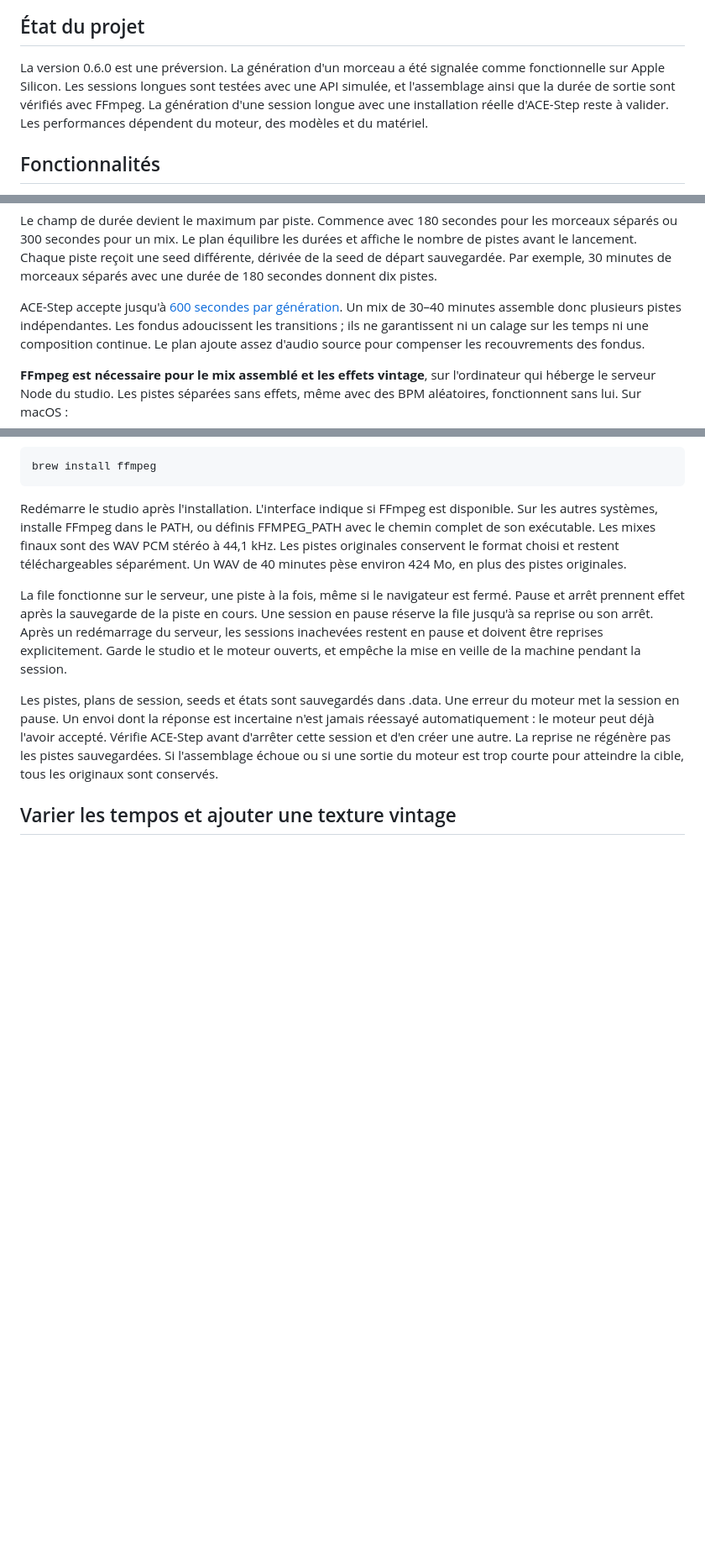
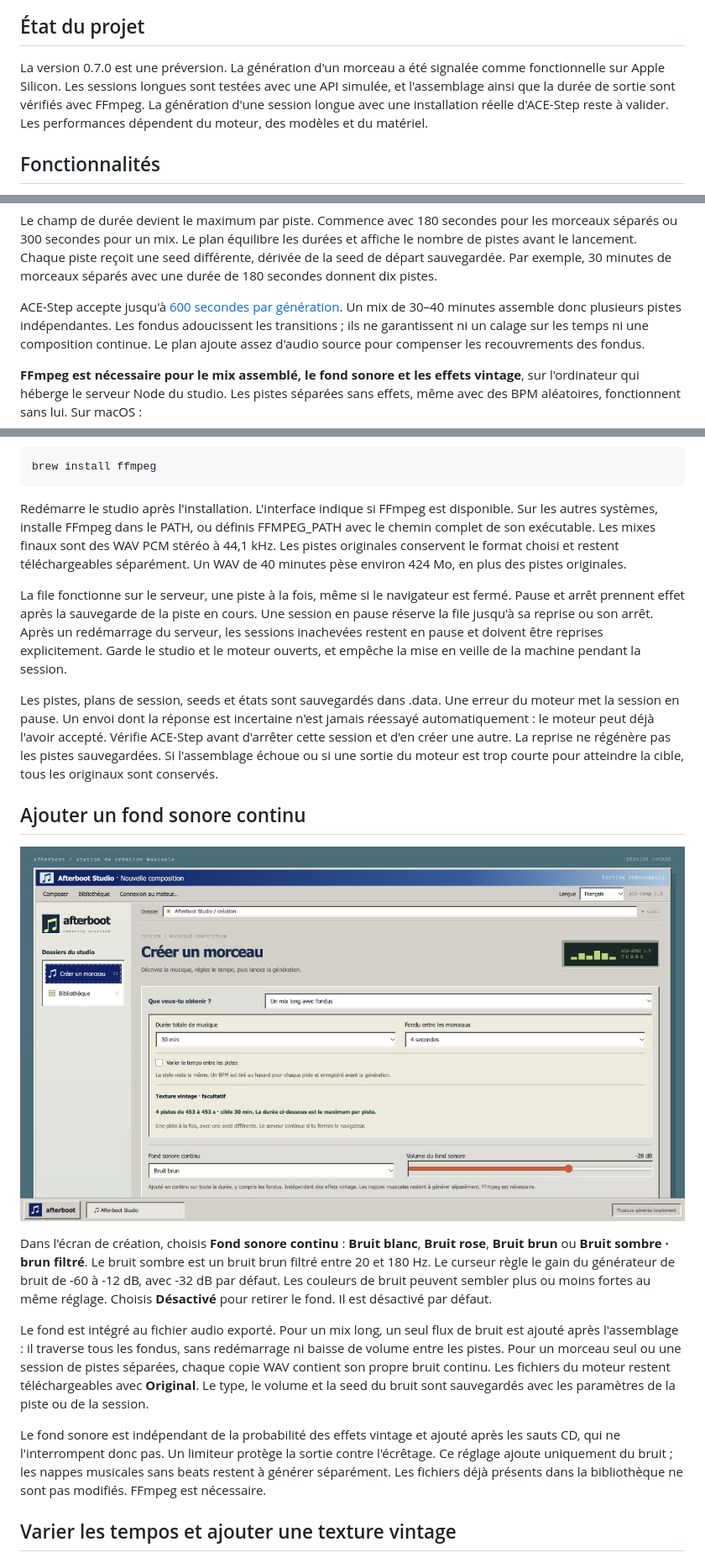
Before and after one commit to Akhu/afterboot-studio, a Markdown page: README.fr.md, 3 parts joined by grey strips. Shown: that part at 84% size. GitHub-like rendering; pictures changed too: docs/screenshots/background-fr.png (added); blank space fills up the shorter version.

Commit message:
✅⚡️ Add continuous configurable background noise

```diff
--- a/README.fr.md
+++ b/README.fr.md
@@ -10,7 +10,7 @@ Interface communautaire indépendante. ACE-Step fonctionne séparément et assur
 
 ## État du projet
 
-La version 0.6.0 est une préversion. La génération d'un morceau a été signalée comme fonctionnelle sur Apple Silicon. Les sessions longues sont testées avec une API simulée, et l'assemblage ainsi que la durée de sortie sont vérifiés avec FFmpeg. La génération d'une session longue avec une installation réelle d'ACE-Step reste à valider. Les performances dépendent du moteur, des modèles et du matériel.
+La version 0.7.0 est une préversion. La génération d'un morceau a été signalée comme fonctionnelle sur Apple Silicon. Les sessions longues sont testées avec une API simulée, et l'assemblage ainsi que la durée de sortie sont vérifiés avec FFmpeg. La génération d'une session longue avec une installation réelle d'ACE-Step reste à valider. Les performances dépendent du moteur, des modèles et du matériel.
 
 ## Fonctionnalités
 
@@ -101,7 +102,7 @@ Le champ de durée devient le maximum par piste. Commence avec 180 secondes pour
 
 ACE-Step accepte jusqu'à [600 secondes par génération](https://github.com/ace-step/ACE-Step-1.5#-features). Un mix de 30–40 minutes assemble donc plusieurs pistes indépendantes. Les fondus adoucissent les transitions ; ils ne garantissent ni un calage sur les temps ni une composition continue. Le plan ajoute assez d'audio source pour compenser les recouvrements des fondus.
 
-**FFmpeg est nécessaire pour le mix assemblé et les effets vintage**, sur l'ordinateur qui héberge le serveur Node du studio. Les pistes séparées sans effets, même avec des BPM aléatoires, fonctionnent sans lui. Sur macOS :
+**FFmpeg est nécessaire pour le mix assemblé, le fond sonore et les effets vintage**, sur l'ordinateur qui héberge le serveur Node du studio. Les pistes séparées sans effets, même avec des BPM aléatoires, fonctionnent sans lui. Sur macOS :
 
 ~~~bash
 brew install ffmpeg
@@ -112,6 +113,16 @@ Redémarre le studio après l'installation. L'interface indique si FFmpeg est di
 La file fonctionne sur le serveur, une piste à la fois, même si le navigateur est fermé. Pause et arrêt prennent effet après la sauvegarde de la piste en cours. Une session en pause réserve la file jusqu'à sa reprise ou son arrêt. Après un redémarrage du serveur, les sessions inachevées restent en pause et doivent être reprises explicitement. Garde le studio et le moteur ouverts, et empêche la mise en veille de la machine pendant la session.
 
 Les pistes, plans de session, seeds et états sont sauvegardés dans .data. Une erreur du moteur met la session en pause. Un envoi dont la réponse est incertaine n'est jamais réessayé automatiquement : le moteur peut déjà l'avoir accepté. Vérifie ACE-Step avant d'arrêter cette session et d'en créer une autre. La reprise ne régénère pas les pistes sauvegardées. Si l'assemblage échoue ou si une sortie du moteur est trop courte pour atteindre la cible, tous les originaux sont conservés.
+
+## Ajouter un fond sonore continu
+
+![Réglages du fond sonore continu](docs/screenshots/background-fr.png)
+
+Dans l'écran de création, choisis **Fond sonore continu** : **Bruit blanc**, **Bruit rose**, **Bruit brun** ou **Bruit sombre · brun filtré**. Le bruit sombre est un bruit brun filtré entre 20 et 180 Hz. Le curseur règle le gain du générateur de bruit de -60 à -12 dB, avec -32 dB par défaut. Les couleurs de bruit peuvent sembler plus ou moins fortes au même réglage. Choisis **Désactivé** pour retirer le fond. Il est désactivé par défaut.
+
+Le fond est intégré au fichier audio exporté. Pour un mix long, un seul flux de bruit est ajouté après l'assemblage : il traverse tous les fondus, sans redémarrage ni baisse de volume entre les pistes. Pour un morceau seul ou une session de pistes séparées, chaque copie WAV contient son propre bruit continu. Les fichiers du moteur restent téléchargeables avec **Original**. Le type, le volume et la seed du bruit sont sauvegardés avec les paramètres de la piste ou de la session.
+
+Le fond sonore est indépendant de la probabilité des effets vintage et ajouté après les sauts CD, qui ne l'interrompent donc pas. Un limiteur protège la sortie contre l'écrêtage. Ce réglage ajoute uniquement du bruit ; les nappes musicales sans beats restent à générer séparément. Les fichiers déjà présents dans la bibliothèque ne sont pas modifiés. FFmpeg est nécessaire.
 
 ## Varier les tempos et ajouter une texture vintage
 
```
Also changed, not shown: other parts of README.fr.md (+1 -0 lines), README.md (+13 -2 lines), docs/screenshots/background-en.png (added), 14 other files.
